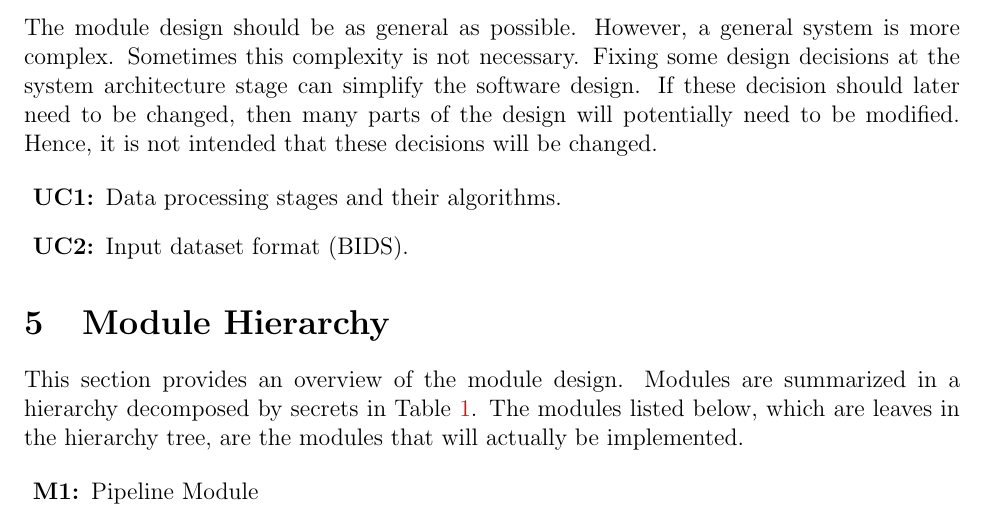
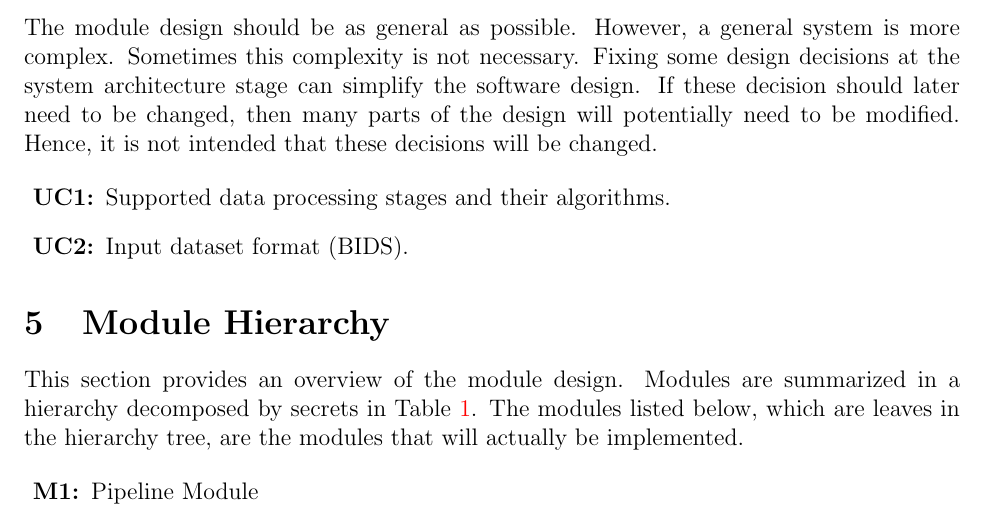
Before and after one commit to zhangwenchili/CAS741-EelbrainPipeline, a LaTeX document (docs/Design/SoftArchitecture/MG.tex): part of page 7 of 13, cut so that both start at the same text. Compiled offline with pdfLaTeX; a LaTeX package or settings file that is missing is left out.

Commit message:
MG&MIS: rephrase UC1

```diff
--- a/docs/Design/SoftArchitecture/MG.tex
+++ b/docs/Design/SoftArchitecture/MG.tex
@@ -187,7 +187,7 @@ The module design should be as general as possible. However, a general system is
 
 
 \begin{description}
-    \item[\refstepcounter{ucnum} \uctheucnum \label{ucStages}:] Data processing stages and their algorithms.
+    \item[\refstepcounter{ucnum} \uctheucnum \label{ucStages}:] Supported data processing stages and their algorithms.
     \item[\refstepcounter{ucnum} \uctheucnum \label{ucBIDS}:] Input dataset format (BIDS).
 \end{description}
 
```
